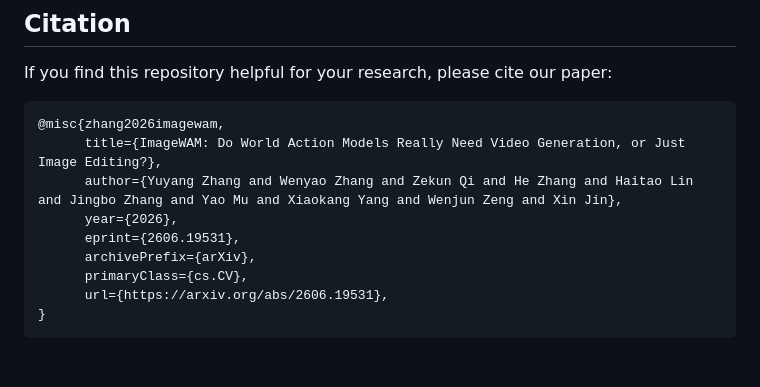
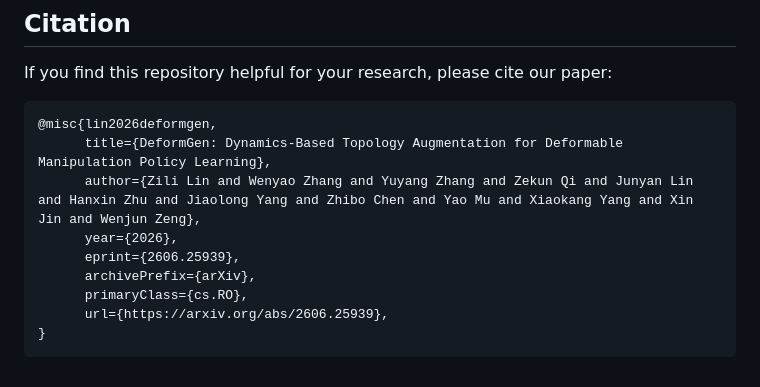
Before and after one commit to Zili2002/DeformGen, a Markdown page: README.md, the part around the change. Rendered like a GitHub page.

Commit message:
Update README citation to DeformGen paper

````diff
--- a/README.md
+++ b/README.md
@@ -853,13 +853,13 @@ DeformGen is built on the code framework and simulation stack of [real2sim-eval]
 If you find this repository helpful for your research, please cite our paper:
 
 ```bibtex
-@misc{zhang2026imagewam,
-      title={ImageWAM: Do World Action Models Really Need Video Generation, or Just Image Editing?},
-      author={Yuyang Zhang and Wenyao Zhang and Zekun Qi and He Zhang and Haitao Lin and Jingbo Zhang and Yao Mu and Xiaokang Yang and Wenjun Zeng and Xin Jin},
+@misc{lin2026deformgen,
+      title={DeformGen: Dynamics-Based Topology Augmentation for Deformable Manipulation Policy Learning},
+      author={Zili Lin and Wenyao Zhang and Yuyang Zhang and Zekun Qi and Junyan Lin and Hanxin Zhu and Jiaolong Yang and Zhibo Chen and Yao Mu and Xiaokang Yang and Xin Jin and Wenjun Zeng},
       year={2026},
-      eprint={2606.19531},
+      eprint={2606.25939},
       archivePrefix={arXiv},
-      primaryClass={cs.CV},
-      url={https://arxiv.org/abs/2606.19531},
+      primaryClass={cs.RO},
+      url={https://arxiv.org/abs/2606.25939},
 }
 ```
````
